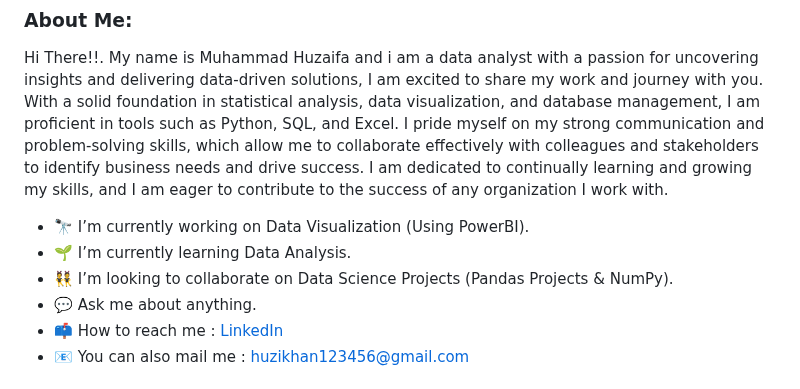
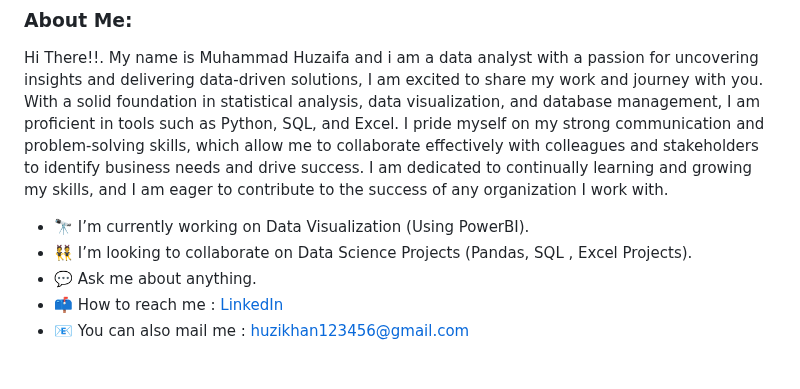
Before and after one commit to Zaifh6/zaifh6, a Markdown page: README.md, the part around the change. Rendered like a GitHub page.

```diff
--- a/README.md
+++ b/README.md
@@ -24,8 +24,7 @@
 Hi There!!. My name is Muhammad Huzaifa and i am a data analyst with a passion for uncovering insights and delivering data-driven solutions, I am excited to share my work and journey with you. With a solid foundation in statistical analysis, data visualization, and database management, I am proficient in tools such as Python, SQL, and Excel. I pride myself on my strong communication and problem-solving skills, which allow me to collaborate effectively with colleagues and stakeholders to identify business needs and drive success. I am dedicated to continually learning and growing my skills, and I am eager to contribute to the success of any organization I work with.
 
 - 🔭 I’m currently working on Data Visualization (Using PowerBI).
-- 🌱 I’m currently learning Data Analysis.
-- 👯 I’m looking to collaborate on Data Science Projects (Pandas Projects & NumPy).
+- 👯 I’m looking to collaborate on Data Science Projects (Pandas, SQL , Excel Projects).
 - 💬 Ask me about anything.
 - 📫 How to reach me : [LinkedIn](https://www.linkedin.com/in/muhammad-huzaifa-327656233/)
 - 📧 You can also mail me : [huzikhan123456@gmail.com](mailto:huzikhan123456@gmail.com)
```
